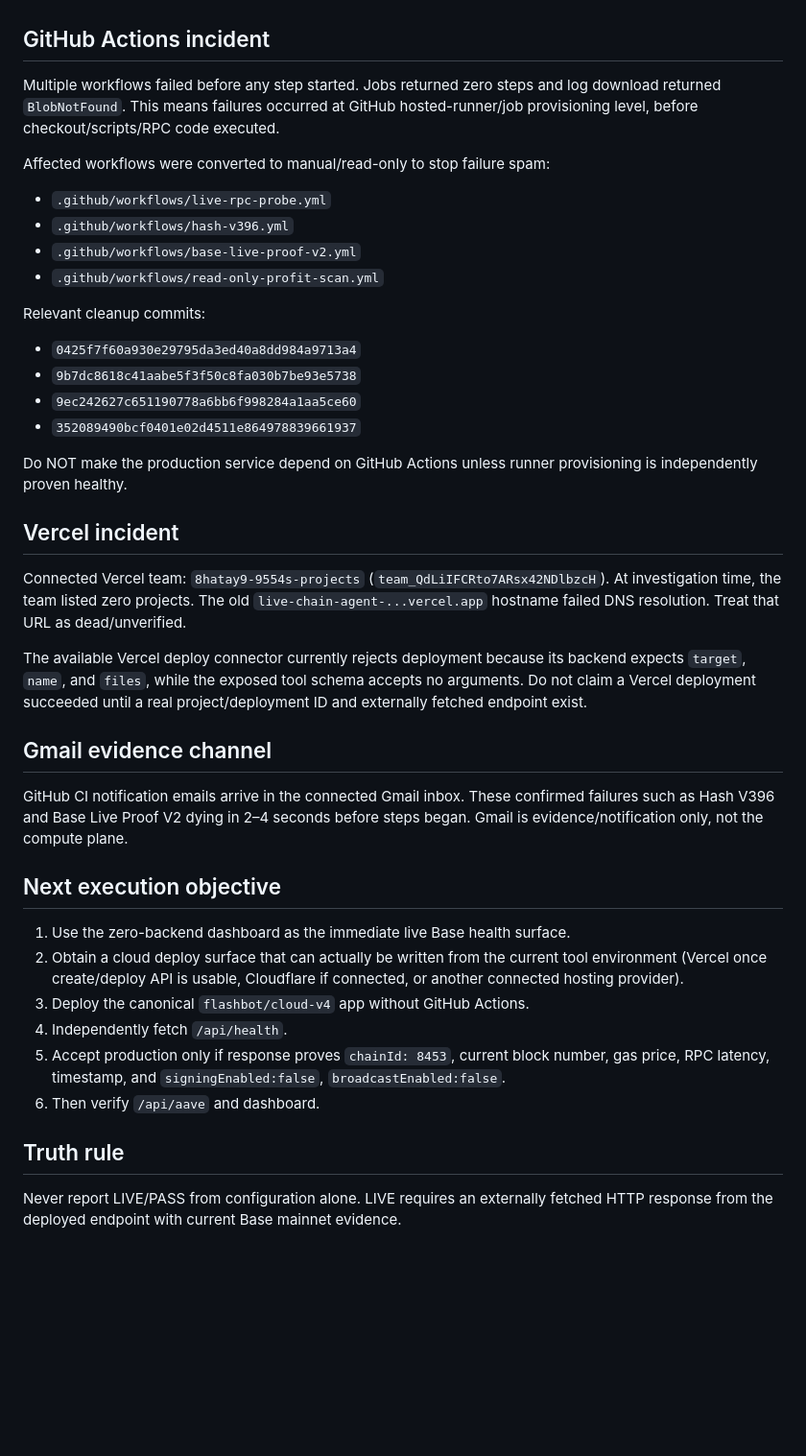
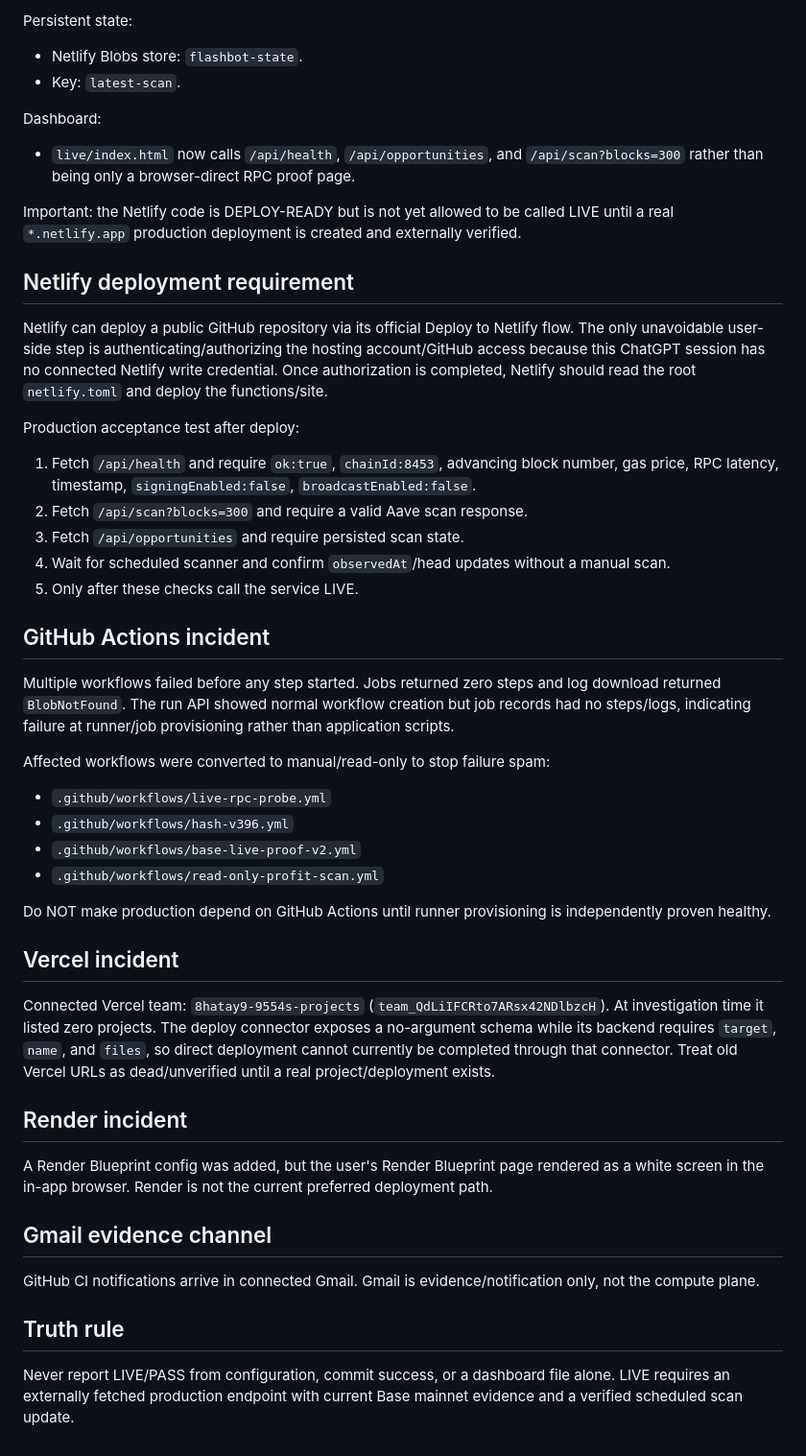
Before and after one commit to 8hatay9-commits/ibo, a Markdown page: SYSTEM_STATE.md, the part around one of its changes. Shown at 96% size. GitHub-like rendering; blank space fills up the shorter version.

```diff
--- a/SYSTEM_STATE.md
+++ b/SYSTEM_STATE.md
@@ -34,6 +53,24 @@ This is a fallback health surface, not a replacement for the full `/api/aave` se
+Persistent state:
+- Netlify Blobs store: `flashbot-state`.
+- Key: `latest-scan`.
+
+Dashboard:
+- `live/index.html` now calls `/api/health`, `/api/opportunities`, and `/api/scan?blocks=300` rather than being only a browser-direct RPC proof page.
+
+Important: the Netlify code is DEPLOY-READY but is not yet allowed to be called LIVE until a real `*.netlify.app` production deployment is created and externally verified.
+
+## Netlify deployment requirement
+Netlify can deploy a public GitHub repository via its official Deploy to Netlify flow. The only unavoidable user-side step is authenticating/authorizing the hosting account/GitHub access because this ChatGPT session has no connected Netlify write credential. Once authorization is completed, Netlify should read the root `netlify.toml` and deploy the functions/site.
+
+Production acceptance test after deploy:
+1. Fetch `/api/health` and require `ok:true`, `chainId:8453`, advancing block number, gas price, RPC latency, timestamp, `signingEnabled:false`, `broadcastEnabled:false`.
+2. Fetch `/api/scan?blocks=300` and require a valid Aave scan response.
+3. Fetch `/api/opportunities` and require persisted scan state.
+4. Wait for scheduled scanner and confirm `observedAt`/head updates without a manual scan.
+5. Only after these checks call the service LIVE.
 
 ## GitHub Actions incident
-Multiple workflows failed before any step started. Jobs returned zero steps and log download returned `BlobNotFound`. This means failures occurred at GitHub hosted-runner/job provisioning level, before checkout/scripts/RPC code executed.
+Multiple workflows failed before any step started. Jobs returned zero steps and log download returned `BlobNotFound`. The run API showed normal workflow creation but job records had no steps/logs, indicating failure at runner/job provisioning rather than application scripts.
 
 Affected workflows were converted to manual/read-only to stop failure spam:
 - `.github/workflows/live-rpc-probe.yml`
@@ -41,29 +78,16 @@ Affected workflows were converted to manual/read-only to stop failure spam:
 - `.github/workflows/base-live-proof-v2.yml`
 - `.github/workflows/read-only-profit-scan.yml`
 
-Relevant cleanup commits:
-- `0425f7f60a930e29795da3ed40a8dd984a9713a4`
-- `9b7dc8618c41aabe5f3f50c8fa030b7be93e5738`
-- `9ec242627c651190778a6bb6f998284a1aa5ce60`
-- `352089490bcf0401e02d4511e864978839661937`
-
-Do NOT make the production service depend on GitHub Actions unless runner provisioning is independently proven healthy.
+Do NOT make production depend on GitHub Actions until runner provisioning is independently proven healthy.
 
 ## Vercel incident
-Connected Vercel team: `8hatay9-9554s-projects` (`team_QdLiIFCRto7ARsx42NDlbzcH`). At investigation time, the team listed zero projects. The old `live-chain-agent-...vercel.app` hostname failed DNS resolution. Treat that URL as dead/unverified.
+Connected Vercel team: `8hatay9-9554s-projects` (`team_QdLiIFCRto7ARsx42NDlbzcH`). At investigation time it listed zero projects. The deploy connector exposes a no-argument schema while its backend requires `target`, `name`, and `files`, so direct deployment cannot currently be completed through that connector. Treat old Vercel URLs as dead/unverified until a real project/deployment exists.
 
-The available Vercel deploy connector currently rejects deployment because its backend expects `target`, `name`, and `files`, while the exposed tool schema accepts no arguments. Do not claim a Vercel deployment succeeded until a real project/deployment ID and externally fetched endpoint exist.
+## Render incident
+A Render Blueprint config was added, but the user's Render Blueprint page rendered as a white screen in the in-app browser. Render is not the current preferred deployment path.
 
 ## Gmail evidence channel
-GitHub CI notification emails arrive in the connected Gmail inbox. These confirmed failures such as Hash V396 and Base Live Proof V2 dying in 2–4 seconds before steps began. Gmail is evidence/notification only, not the compute plane.
-
-## Next execution objective
-1. Use the zero-backend dashboard as the immediate live Base health surface.
-2. Obtain a cloud deploy surface that can actually be written from the current tool environment (Vercel once create/deploy API is usable, Cloudflare if connected, or another connected hosting provider).
-3. Deploy the canonical `flashbot/cloud-v4` app without GitHub Actions.
-4. Independently fetch `/api/health`.
-5. Accept production only if response proves `chainId: 8453`, current block number, gas price, RPC latency, timestamp, and `signingEnabled:false`, `broadcastEnabled:false`.
-6. Then verify `/api/aave` and dashboard.
+GitHub CI notifications arrive in connected Gmail. Gmail is evidence/notification only, not the compute plane.
 
 ## Truth rule
-Never report LIVE/PASS from configuration alone. LIVE requires an externally fetched HTTP response from the deployed endpoint with current Base mainnet evidence.
+Never report LIVE/PASS from configuration, commit success, or a dashboard file alone. LIVE requires an externally fetched production endpoint with current Base mainnet evidence and a verified scheduled scan update.
```
Also changed, not shown: other parts of SYSTEM_STATE.md (+37 -18 lines).
